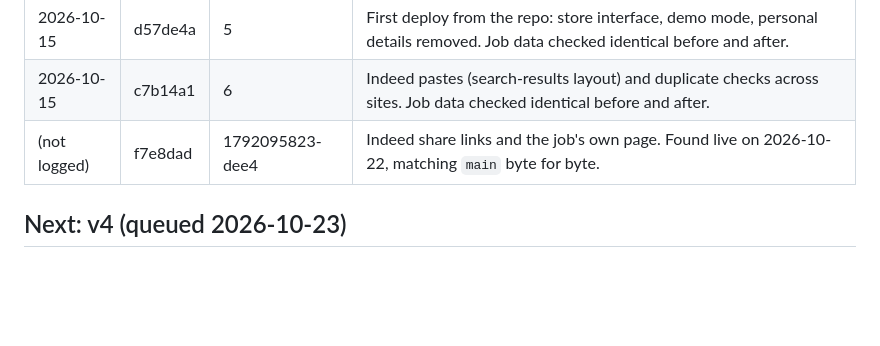
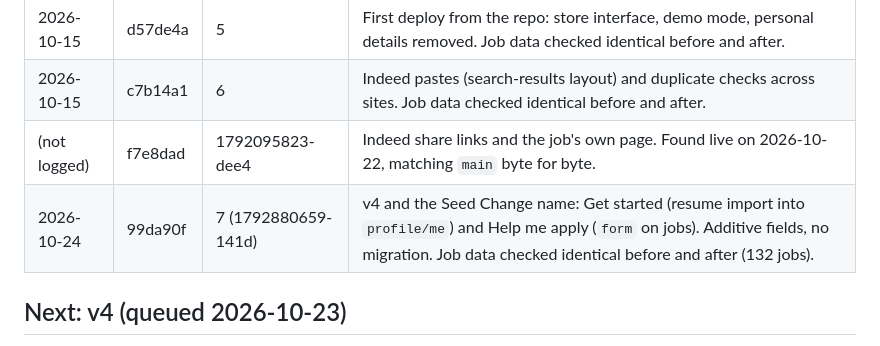
Before and after one commit to Itzafineday/application-desk, a Markdown page: docs/roadmap.md, the part around the change. Rendered like a GitHub page; blank space fills up the shorter version.

Commit message:
Log the v4 deploy
Co-Authored-By: Claude Opus 5.5 <noreply@anthropic.com>

```diff
--- a/docs/roadmap.md
+++ b/docs/roadmap.md
@@ -21,6 +21,7 @@ artifact's shared database.
 | 2026-10-15 | d57de4a | 5 | First deploy from the repo: store interface, demo mode, personal details removed. Job data checked identical before and after. |
 | 2026-10-15 | c7b14a1 | 6 | Indeed pastes (search-results layout) and duplicate checks across sites. Job data checked identical before and after. |
 | (not logged) | f7e8dad | 1792095823-dee4 | Indeed share links and the job's own page. Found live on 2026-10-22, matching `main` byte for byte. |
+| 2026-10-24 | 99da90f | 7 (1792880659-141d) | v4 and the Seed Change name: Get started (resume import into `profile/me`) and Help me apply (`form` on jobs). Additive fields, no migration. Job data checked identical before and after (132 jobs). |
 
 ## Next: v4 (queued 2026-10-23)
 Rule for all of it: the main screen stays as it is. New features live behind
```
